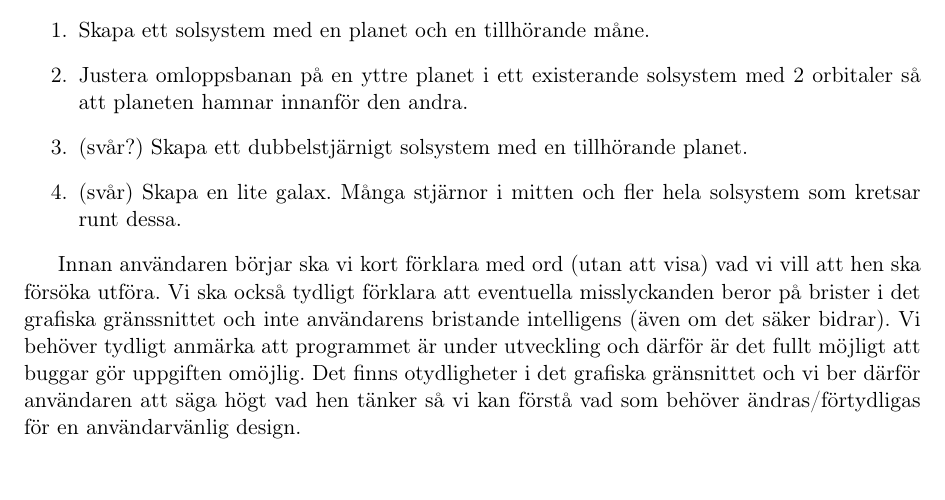
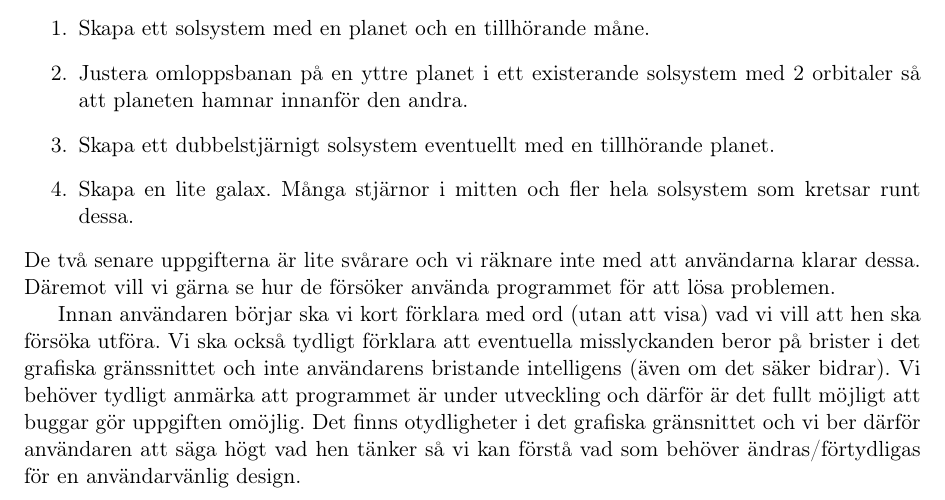
Before and after one commit to jesajx/inda12-proj, a LaTeX document (doc/plan.tex, which reads doc/section4/A.tex): part of page 2 of 4, cut so that both start at the same text. Compiled offline with pdfLaTeX.

Commit message:
Edited doc-section4. Generated plan.pdf.

```diff
--- a/doc/section4/A.tex
+++ b/doc/section4/A.tex
@@ -8,10 +8,14 @@ av följande uppgifter:
     \item Skapa ett solsystem med en planet och en tillhörande måne.
     \item Justera omloppsbanan på en yttre planet i ett existerande
         solsystem med 2 orbitaler så att planeten hamnar innanför den andra.
-    \item (svår?) Skapa ett dubbelstjärnigt solsystem med en tillhörande planet. % TODO lättare utan tillhörande planet?
-    \item (svår) Skapa en lite galax. % TODO inte?
+    \item Skapa ett dubbelstjärnigt solsystem eventuellt med
+        en tillhörande planet.
+    \item Skapa en lite galax.
         Många stjärnor i mitten och fler hela solsystem som kretsar runt dessa.
 \end{enumerate}
+De två senare uppgifterna är lite svårare och vi räknare inte med
+att användarna klarar dessa. Däremot vill vi gärna se hur de försöker använda
+programmet för att lösa problemen.
 
 Innan användaren börjar ska vi kort förklara med ord (utan att visa)
 vad vi vill att hen ska försöka utföra.
```
Also changed, not shown: doc/plan.pdf.
